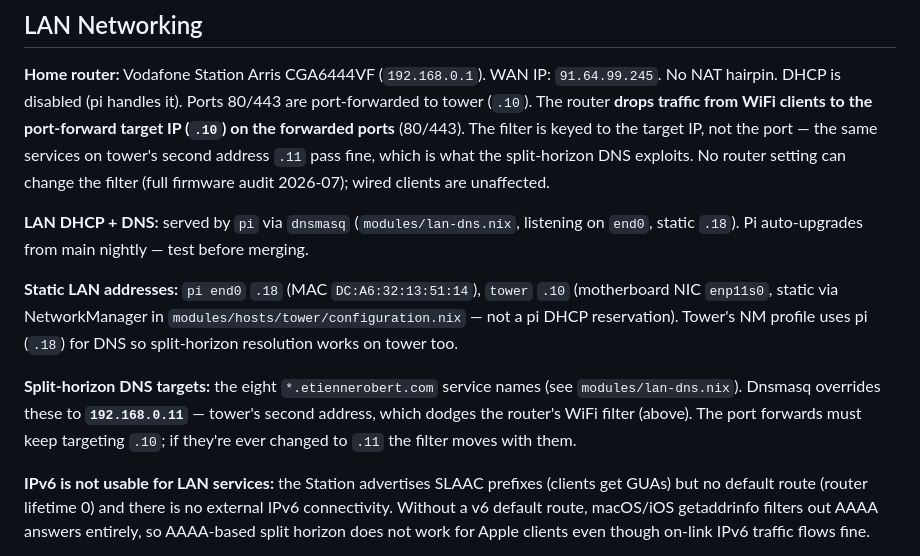
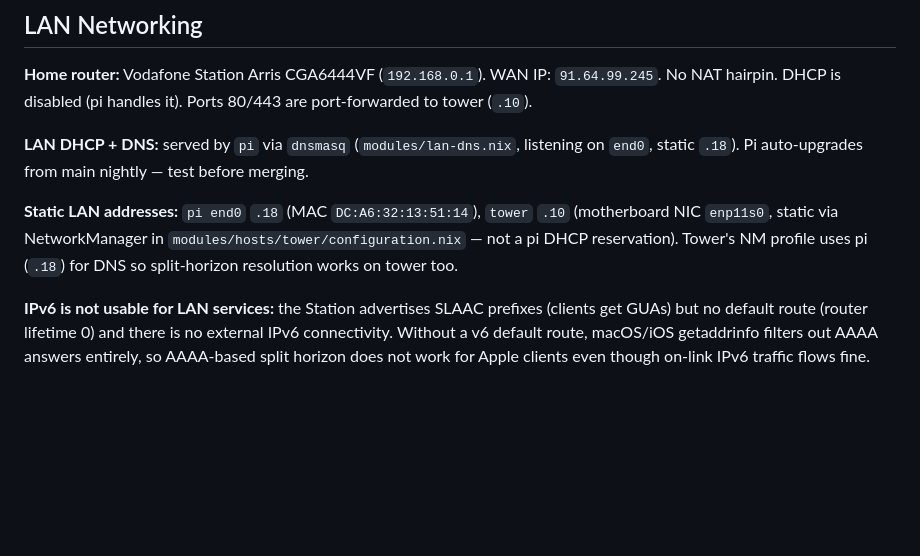
Before and after one commit to etrobert/setup, a Markdown page: CLAUDE.md, the part around the change. GitHub-like rendering; blank space fills up the shorter version.

Commit message:
docs(claude): condense router wifi filter details and split-horizon dns notes

```diff
--- a/CLAUDE.md
+++ b/CLAUDE.md
@@ -113,12 +113,7 @@ the insecure package, the assertion fails and prompts removal.
 
 **Home router:** Vodafone Station Arris CGA6444VF (`192.168.0.1`). WAN IP:
 `91.64.99.245`. No NAT hairpin. DHCP is disabled (pi handles it). Ports 80/443
-are port-forwarded to tower (`.10`). The router **drops traffic from WiFi
-clients to the port-forward target IP (`.10`) on the forwarded ports** (80/443).
-The filter is keyed to the target IP, not the port — the same services on
-tower's second address `.11` pass fine, which is what the split-horizon DNS
-exploits. No router setting can change the filter (full firmware audit 2026-07);
-wired clients are unaffected.
+are port-forwarded to tower (`.10`).
 
 **LAN DHCP + DNS:** served by `pi` via `dnsmasq` (`modules/lan-dns.nix`,
 listening on `end0`, static `.18`). Pi auto-upgrades from main nightly — test
@@ -128,12 +123,6 @@ before merging.
 `.10` (motherboard NIC `enp11s0`, static via NetworkManager in
 `modules/hosts/tower/configuration.nix` — not a pi DHCP reservation). Tower's NM
 profile uses pi (`.18`) for DNS so split-horizon resolution works on tower too.
-
-**Split-horizon DNS targets:** the eight `*.etiennerobert.com` service names
-(see `modules/lan-dns.nix`). Dnsmasq overrides these to **`192.168.0.11`** —
-tower's second address, which dodges the router's WiFi filter (above). The port
-forwards must keep targeting `.10`; if they're ever changed to `.11` the filter
-moves with them.
 
 **IPv6 is not usable for LAN services:** the Station advertises SLAAC prefixes
 (clients get GUAs) but no default route (router lifetime 0) and there is no
```
